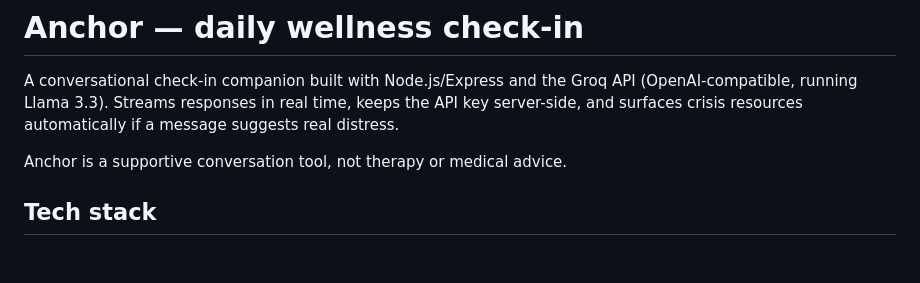
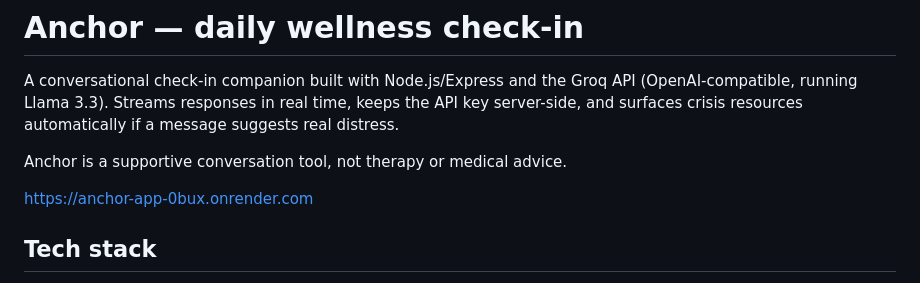
Before and after one commit to Mayabound/anchor-app, a Markdown page: README.md, the part around the change. GitHub-like rendering; blank space fills up the shorter version.

```diff
--- a/README.md
+++ b/README.md
@@ -6,6 +6,8 @@ time, keeps the API key server-side, and surfaces crisis resources
 automatically if a message suggests real distress.
 
 Anchor is a supportive conversation tool, not therapy or medical advice.
+
+https://anchor-app-0bux.onrender.com
 
 ## Tech stack
 
```
